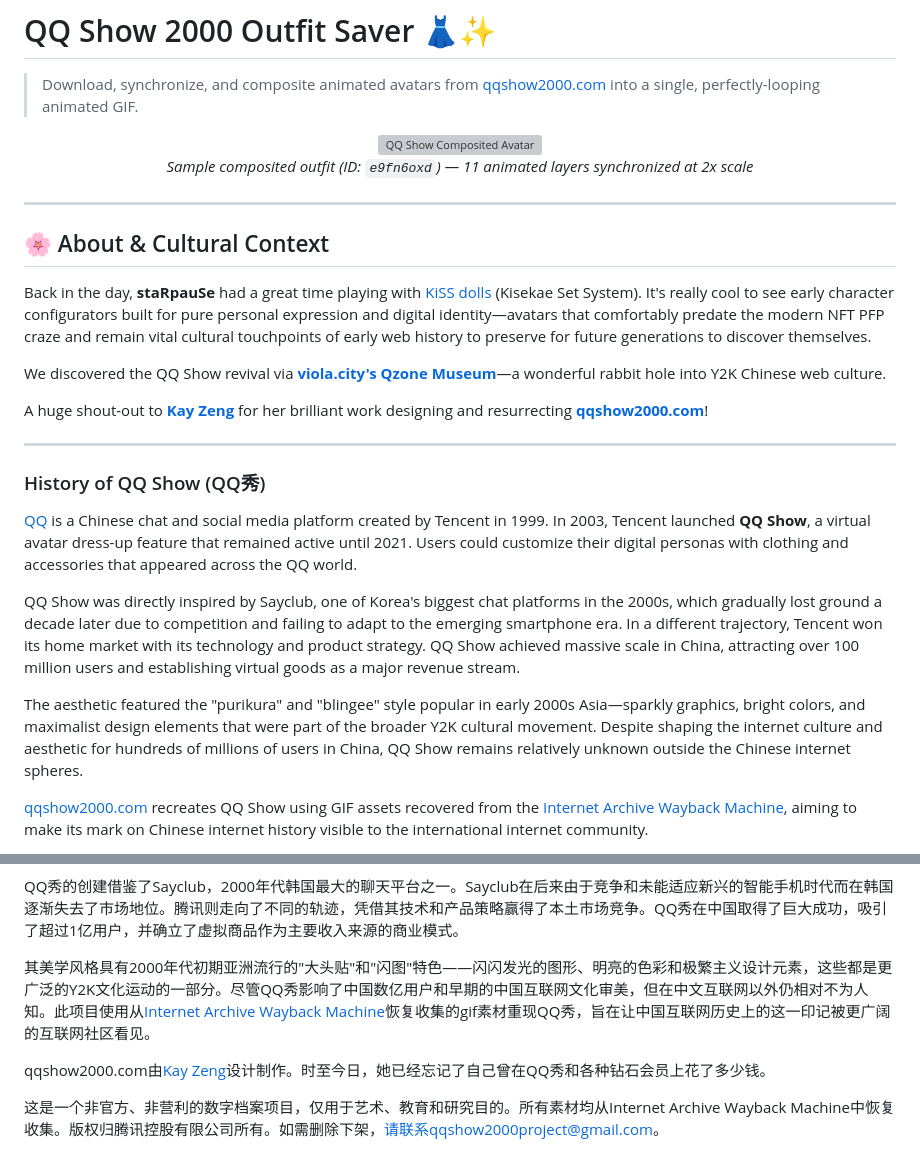
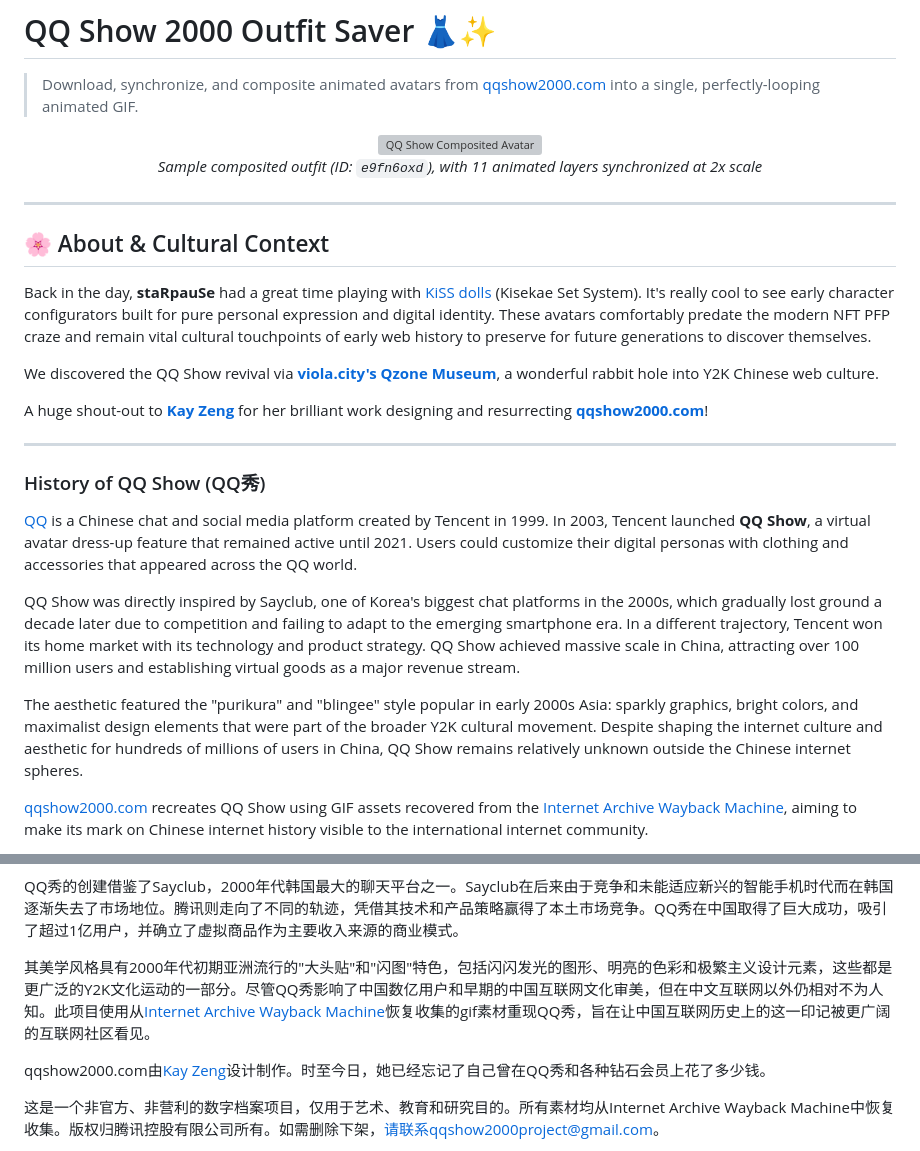
Before and after one commit to starpause/qqshow2000-outfit-saver, a Markdown page: README.md, 2 parts joined by grey strips. GitHub-like rendering; folded sections open; grey boxes are pictures that could not be loaded.

```diff
--- a/README.md
+++ b/README.md
@@ -5,16 +5,16 @@
 <p align="center">
   <img src="qqshow_e9fn6oxd_My_Outfit.gif" alt="QQ Show Composited Avatar" width="280">
   <br>
-  <em>Sample composited outfit (ID: <code>e9fn6oxd</code>) — 11 animated layers synchronized at 2x scale</em>
+  <em>Sample composited outfit (ID: <code>e9fn6oxd</code>), with 11 animated layers synchronized at 2x scale</em>
 </p>
 
 ---
 
 ## 🌸 About & Cultural Context
 
-Back in the day, **staRpauSe** had a great time playing with [KiSS dolls](https://en.wikipedia.org/wiki/Kisekae_Set_System) (Kisekae Set System). It's really cool to see early character configurators built for pure personal expression and digital identity—avatars that comfortably predate the modern NFT PFP craze and remain vital cultural touchpoints of early web history to preserve for future generations to discover themselves.
+Back in the day, **staRpauSe** had a great time playing with [KiSS dolls](https://en.wikipedia.org/wiki/Kisekae_Set_System) (Kisekae Set System). It's really cool to see early character configurators built for pure personal expression and digital identity. These avatars comfortably predate the modern NFT PFP craze and remain vital cultural touchpoints of early web history to preserve for future generations to discover themselves.
 
-We discovered the QQ Show revival via **[viola.city's Qzone Museum](https://viola.city/projects/qzone-museum/)**—a wonderful rabbit hole into Y2K Chinese web culture.
+We discovered the QQ Show revival via **[viola.city's Qzone Museum](https://viola.city/projects/qzone-museum/)**, a wonderful rabbit hole into Y2K Chinese web culture.
 
 A huge shout-out to **[Kay Zeng](https://www.kayzeng.com/)** for her brilliant work designing and resurrecting **[qqshow2000.com](https://qqshow2000.com)**!
 
@@ -26,7 +26,7 @@ A huge shout-out to **[Kay Zeng](https://www.kayzeng.com/)** for her brilliant w
 
 QQ Show was directly inspired by Sayclub, one of Korea's biggest chat platforms in the 2000s, which gradually lost ground a decade later due to competition and failing to adapt to the emerging smartphone era. In a different trajectory, Tencent won its home market with its technology and product strategy. QQ Show achieved massive scale in China, attracting over 100 million users and establishing virtual goods as a major revenue stream.
 
-The aesthetic featured the "purikura" and "blingee" style popular in early 2000s Asia—sparkly graphics, bright colors, and maximalist design elements that were part of the broader Y2K cultural movement. Despite shaping the internet culture and aesthetic for hundreds of millions of users in China, QQ Show remains relatively unknown outside the Chinese internet spheres.
+The aesthetic featured the "purikura" and "blingee" style popular in early 2000s Asia: sparkly graphics, bright colors, and maximalist design elements that were part of the broader Y2K cultural movement. Despite shaping the internet culture and aesthetic for hundreds of millions of users in China, QQ Show remains relatively unknown outside the Chinese internet spheres.
 
 [qqshow2000.com](https://qqshow2000.com) recreates QQ Show using GIF assets recovered from the [Internet Archive Wayback Machine](https://archive.org/), aiming to make its mark on Chinese internet history visible to the international internet community.
 
@@ -42,7 +42,8 @@ The aesthetic featured the "purikura" and "blingee" style popular in early 2000s
 
 QQ秀的创建借鉴了Sayclub，2000年代韩国最大的聊天平台之一。Sayclub在后来由于竞争和未能适应新兴的智能手机时代而在韩国逐渐失去了市场地位。腾讯则走向了不同的轨迹，凭借其技术和产品策略赢得了本土市场竞争。QQ秀在中国取得了巨大成功，吸引了超过1亿用户，并确立了虚拟商品作为主要收入来源的商业模式。
 
-其美学风格具有2000年代初期亚洲流行的"大头贴"和"闪图"特色——闪闪发光的图形、明亮的色彩和极繁主义设计元素，这些都是更广泛的Y2K文化运动的一部分。尽管QQ秀影响了中国数亿用户和早期的中国互联网文化审美，但在中文互联网以外仍相对不为人知。此项目使用从[Internet Archive Wayback Machine](https://archive.org/)恢复收集的gif素材重现QQ秀，旨在让中国互联网历史上的这一印记被更广阔的互联网社区看见。
+其美学风格具有2000年代初期亚洲流行的"大头贴"和"闪图"特色，包括闪闪发光的图形、明亮的色彩和极繁主义设计元素，这些都是更广泛的Y2K文化运动的一部分。尽管QQ秀影响了中国数亿用户和早期的中国互联网文化审美，但在中文互联网以外仍相对不为人知。此项目使用从[Internet Archive Wayback Machine](https://archive.org/)恢复收集的gif素材重现QQ秀，旨在让中国互联网历史上的这一印记被更广阔的互联网社区看见。
+
 
 qqshow2000.com由[Kay Zeng](https://www.kayzeng.com/)设计制作。时至今日，她已经忘记了自己曾在QQ秀和各种钻石会员上花了多少钱。
 
```
Also changed, not shown: other parts of README.md (+25 -15 lines), screenshot.jpg (added), 4 other files.
